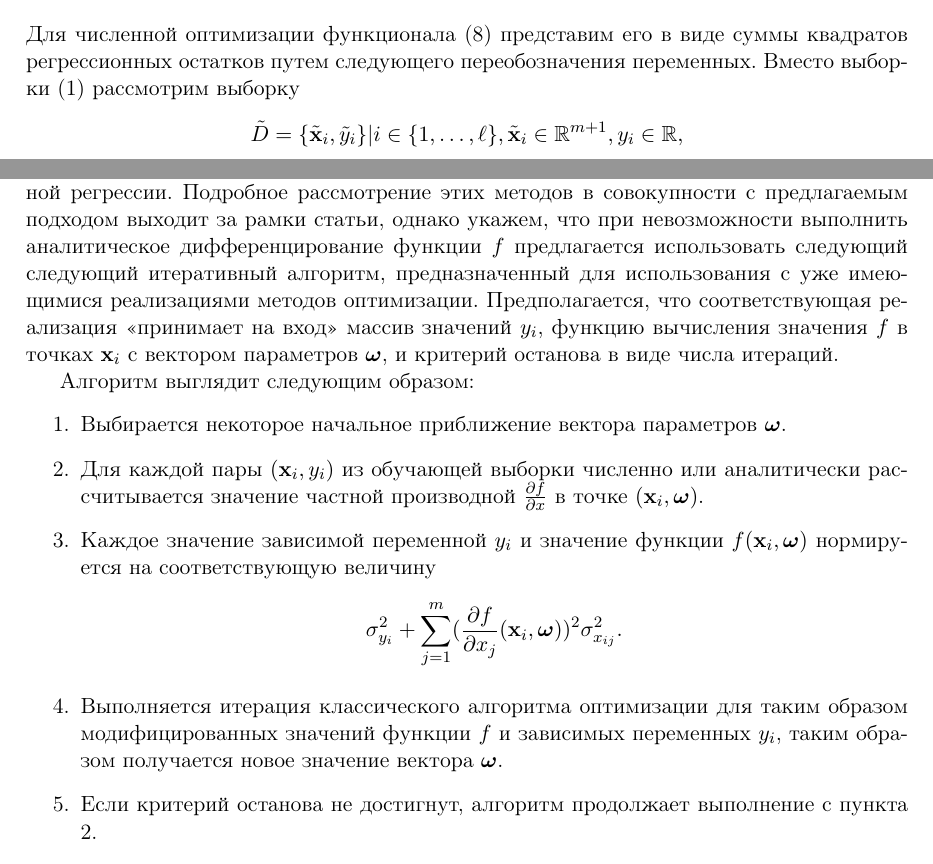
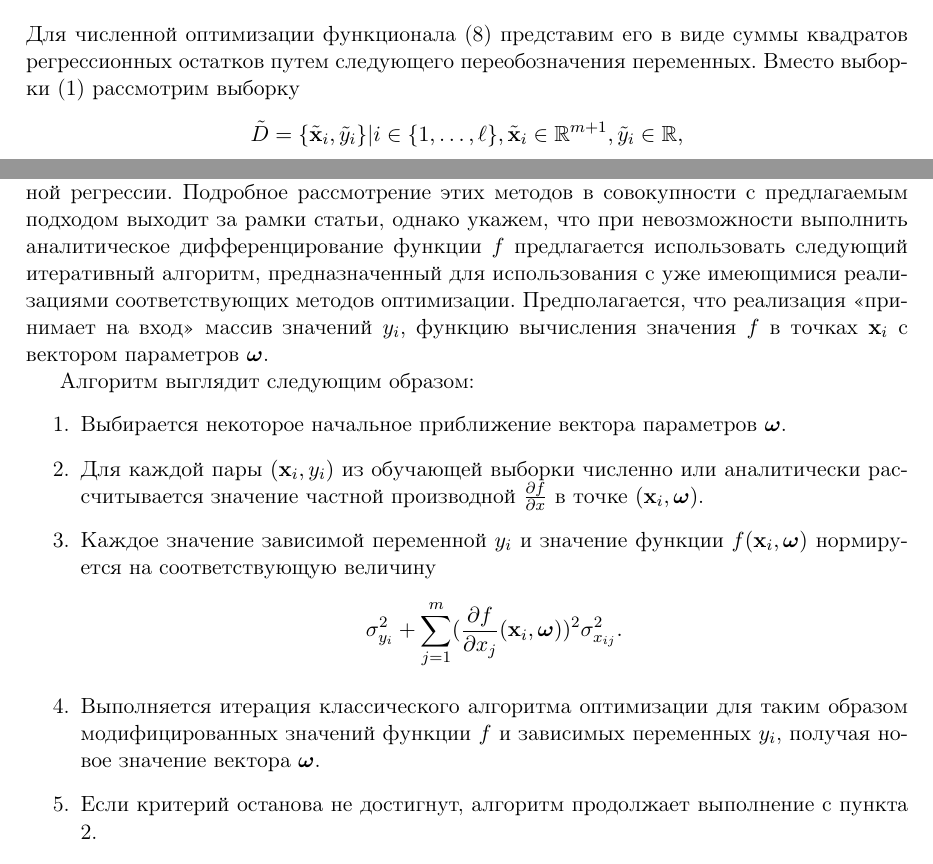
Before and after one commit to 0xd34df00d/RefractOptics, a LaTeX paper (doc/Rudoy2014LevMar.tex): two parts of pages 5 and 6 of 13, joined at a grey line, cut so that both start at the same text. Compiled offline with pdfLaTeX.

Commit message:
[2014LevMar] Style fixes for existing algos modification chapter.

```diff
--- a/doc/Rudoy2014LevMar.tex
+++ b/doc/Rudoy2014LevMar.tex
@@ -381,7 +381,7 @@ $(x, f(x, \bomega))$ на кривой, описываемой регресси
 Вместо выборки \eqref{eq:d}
 рассмотрим выборку
 \[
-  \tilde{D} = \{ \tilde{\mathbf{x}}_i, \tilde{y}_i \} | i \in \{ 1, \dots, \ell \}, \tilde{\mathbf{x}}_i \in \mathbb{R}^{m + 1}, y_i \in \mathbb{R},
+  \tilde{D} = \{ \tilde{\mathbf{x}}_i, \tilde{y}_i \} | i \in \{ 1, \dots, \ell \}, \tilde{\mathbf{x}}_i \in \mathbb{R}^{m + 1}, \tilde{y}_i \in \mathbb{R},
 \]
 где $\tilde{y}_i \equiv 0$, а
 $\tilde{\mathbf{x}}_i = \{ \mathbf{x}_i, y_i \}$~--- исходный вектор $\mathbf{x}_i$
@@ -420,11 +420,10 @@ $\tilde{\mathbf{x}}_i = \{ \mathbf{x}_i, y_i \}$~--- исходный векто
 Подробное рассмотрение этих методов в совокупности с предлагаемым подходом выходит за рамки
 статьи, однако укажем, что при невозможности выполнить аналитическое
 дифференцирование функции $f$ предлагается использовать следующий
-следующий итеративный алгоритм, предназначенный для использования с уже имеющимися
-реализациями методов оптимизации. Предполагается, что соответствующая реализация
+итеративный алгоритм, предназначенный для использования с уже имеющимися
+реализациями соответствующих методов оптимизации. Предполагается, что реализация
 <<принимает на вход>> массив значений $y_i$,
-функцию вычисления значения $f$ в точках $\mathbf{x}_i$ с вектором параметров $\bomega$,
-и критерий останова в виде числа итераций.
+функцию вычисления значения $f$ в точках $\mathbf{x}_i$ с вектором параметров $\bomega$.
 
 Алгоритм выглядит следующим образом:
 \begin{enumerate}
@@ -438,8 +437,8 @@ $\tilde{\mathbf{x}}_i = \{ \mathbf{x}_i, y_i \}$~--- исходный векто
 	  \sigma_{y_i}^2 + \sum_{j = 1}^m (\frac{\partial f}{\partial x_j}(\mathbf{x}_i, \bomega))^2 \sigma^2_{x_{ij}}.
 	\]
   \item Выполняется итерация классического алгоритма оптимизации для таким образом
-	модифицированных значений функции $f$ и зависимых переменных $y_i$, таким образом
-	получается новое значение вектора $\bomega$.
+	модифицированных значений функции $f$ и зависимых переменных $y_i$, получая
+	новое значение вектора $\bomega$.
   \item Если критерий останова не достигнут, алгоритм продолжает выполнение с пункта 2.
 \end{enumerate}
 
```
